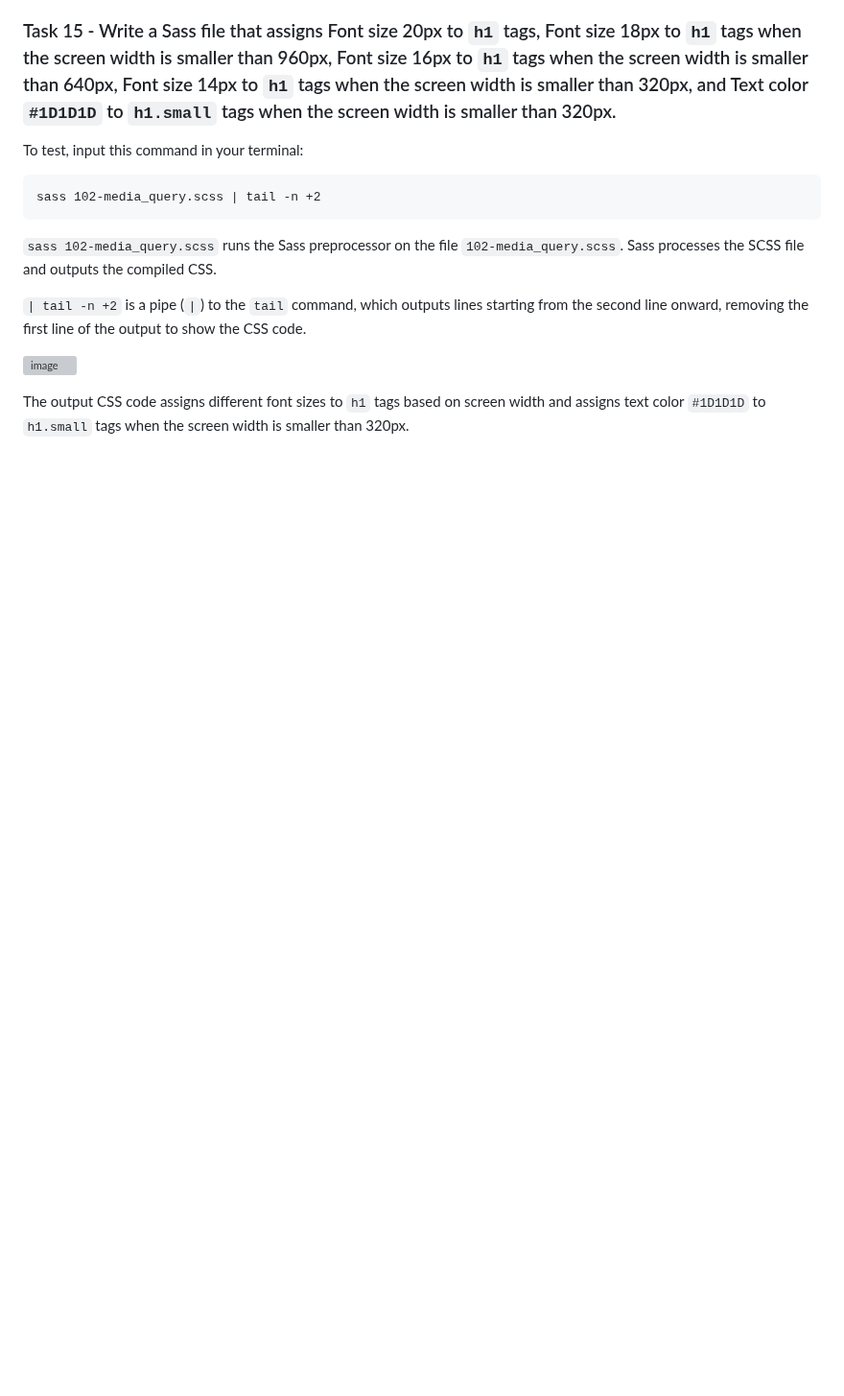
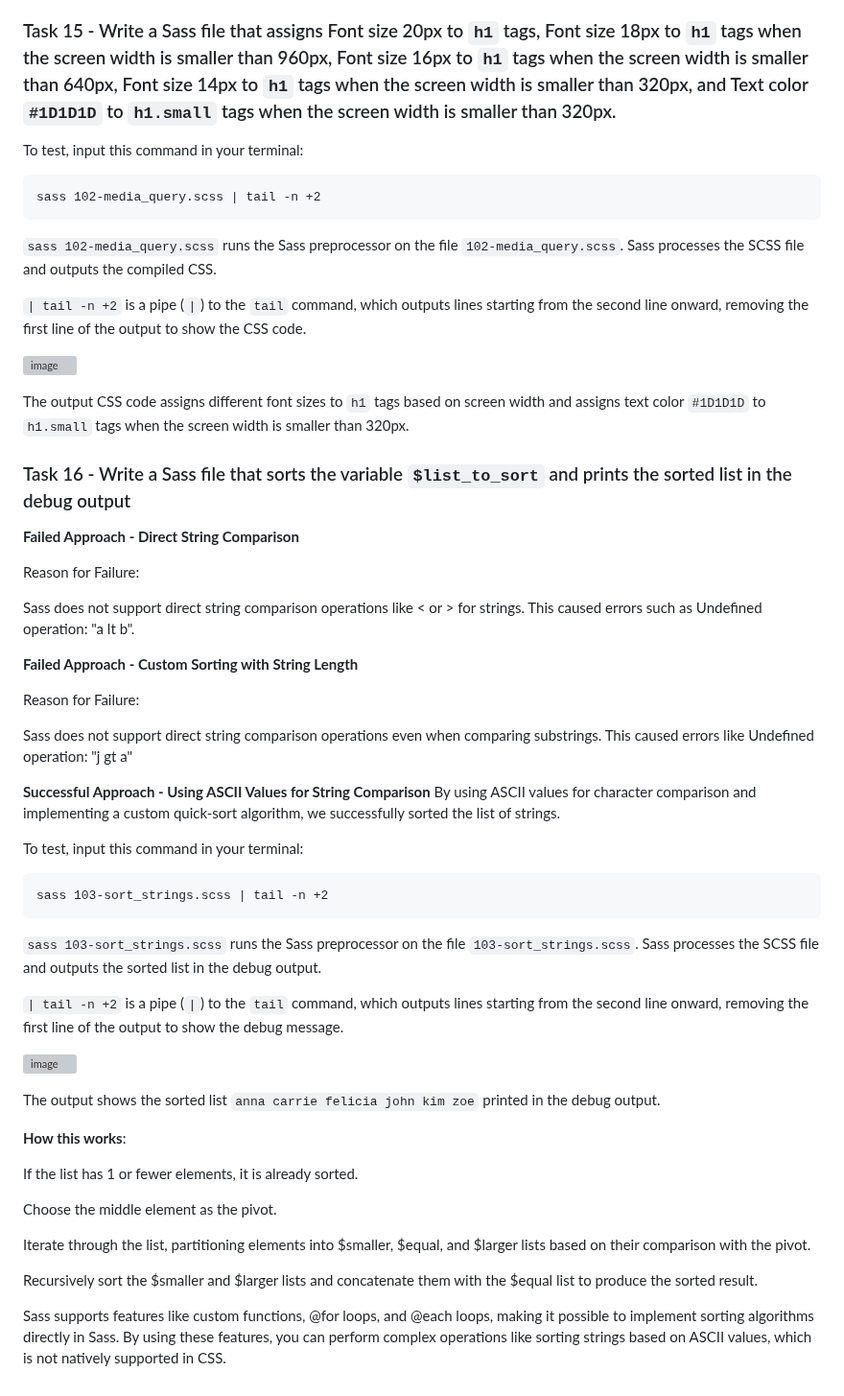
Before and after one commit to ThatsVie/atlas-web_front_end, a Markdown page: sass_scss/README.md, the part around one of its changes. Shown at 96% size. GitHub-like rendering; blank space fills up the shorter version; grey boxes are pictures that could not be loaded.

````diff
--- a/sass_scss/README.md
+++ b/sass_scss/README.md
@@ -246,3 +389,47 @@ sass 102-media_query.scss | tail -n +2
 ![image](https://github.com/ThatsVie/atlas-web_front_end/assets/143755961/f9489b80-5d52-4598-a923-995e4a408346)
 
 The output CSS code assigns different font sizes to `h1` tags based on screen width and assigns text color `#1D1D1D` to `h1.small` tags when the screen width is smaller than 320px.
+
+
+
+### Task 16 - Write a Sass file that sorts the variable `$list_to_sort` and prints the sorted list in the debug output
+
+**Failed Approach - Direct String Comparison**
+
+Reason for Failure:
+
+Sass does not support direct string comparison operations like < or > for strings. This caused errors such as Undefined operation: "a lt b".
+
+**Failed Approach - Custom Sorting with String Length**
+
+Reason for Failure:
+
+Sass does not support direct string comparison operations even when comparing substrings. This caused errors like Undefined operation: "j gt a"
+
+**Successful Approach - Using ASCII Values for String Comparison**
+By using ASCII values for character comparison and implementing a custom quick-sort algorithm, we successfully sorted the list of strings.
+
+To test, input this command in your terminal:
+```
+sass 103-sort_strings.scss | tail -n +2
+```
+
+`sass 103-sort_strings.scss` runs the Sass preprocessor on the file `103-sort_strings.scss`. Sass processes the SCSS file and outputs the sorted list in the debug output.
+
+`| tail -n +2` is a pipe (`|`) to the `tail` command, which outputs lines starting from the second line onward, removing the first line of the output to show the debug message.
+
+![image](https://github.com/ThatsVie/atlas-web_front_end/assets/143755961/9f1e2a46-38e6-42dc-87bc-12282cefe90c)
+
+The output shows the sorted list `anna carrie felicia john kim zoe` printed in the debug output.
+
+**How this works**:
+
+If the list has 1 or fewer elements, it is already sorted.
+
+Choose the middle element as the pivot.
+
+Iterate through the list, partitioning elements into $smaller, $equal, and $larger lists based on their comparison with the pivot.
+
+Recursively sort the $smaller and $larger lists and concatenate them with the $equal list to produce the sorted result.
+
+Sass supports features like custom functions, @for loops, and @each loops, making it possible to implement sorting algorithms directly in Sass. By using these features, you can perform complex operations like sorting strings based on ASCII values, which is not natively supported in CSS.
````
Also changed, not shown: other parts of sass_scss/README.md (+143 -0 lines).
